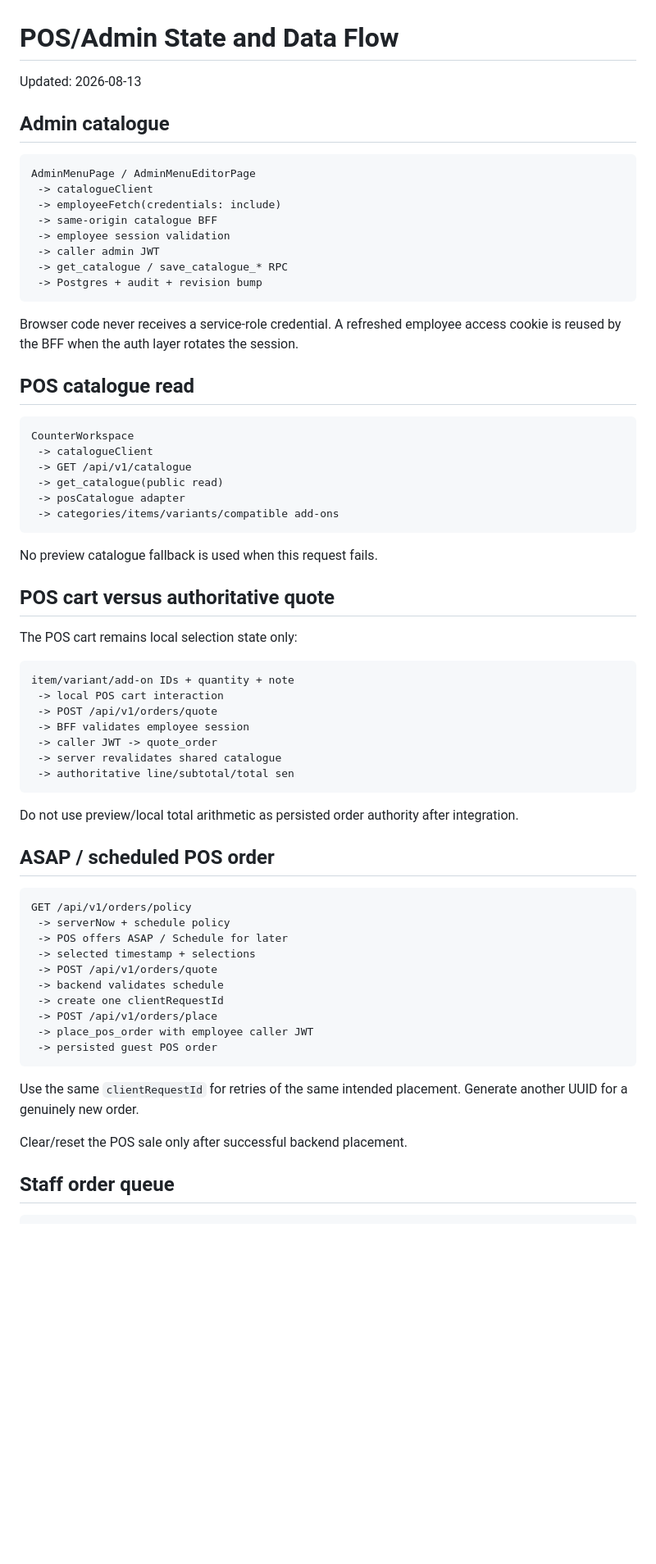
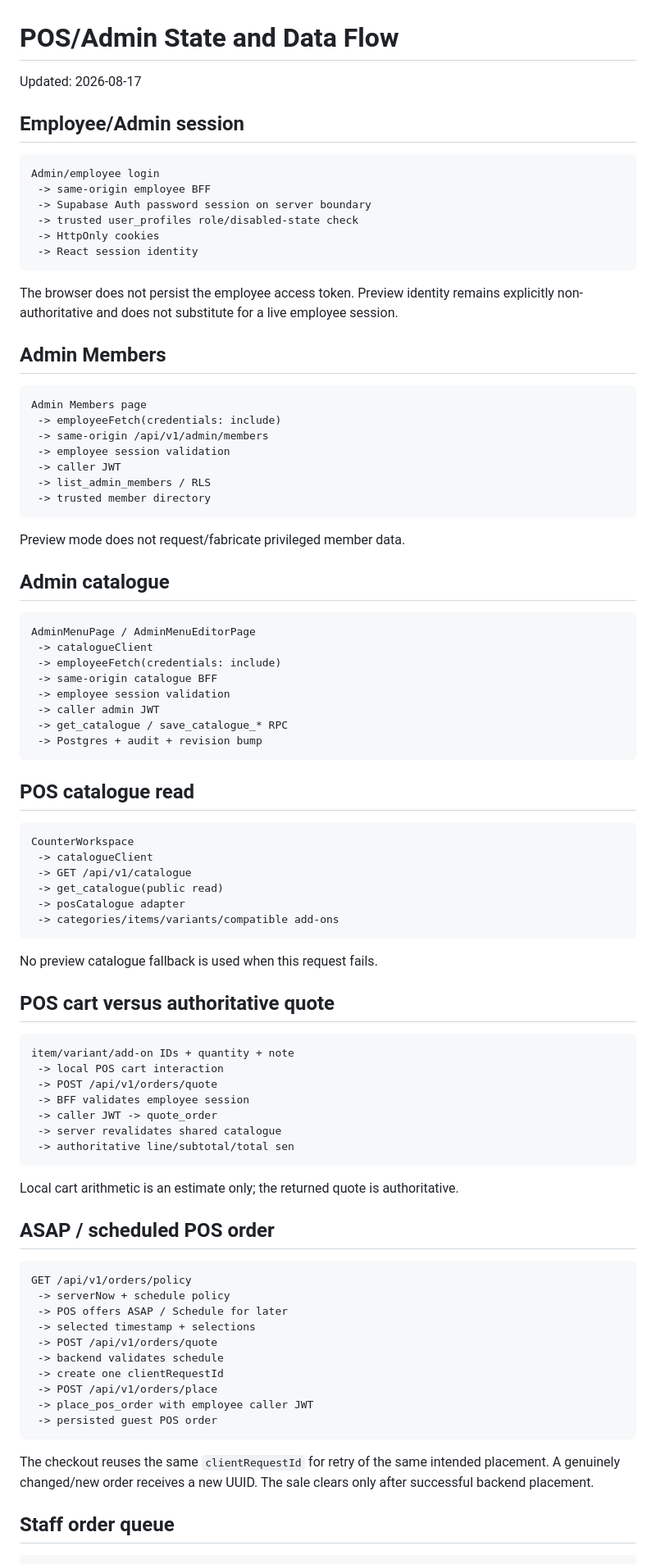
Before and after one commit to Hermann-33/Aida_System, a Markdown page: docs/dashboard/STATE_AND_DATA_FLOW.md, the part around one of its changes. Shown at 82% size. GitHub-like rendering; blank space fills up the shorter version.

Commit message:
docs: finalize dashboard state flow

````diff
--- a/docs/dashboard/STATE_AND_DATA_FLOW.md
+++ b/docs/dashboard/STATE_AND_DATA_FLOW.md
@@ -1,6 +1,33 @@
 # POS/Admin State and Data Flow
 
-Updated: 2026-08-13
+Updated: 2026-08-17
+
+## Employee/Admin session
+
+```text
+Admin/employee login
+ -> same-origin employee BFF
+ -> Supabase Auth password session on server boundary
+ -> trusted user_profiles role/disabled-state check
+ -> HttpOnly cookies
+ -> React session identity
+```
+
+The browser does not persist the employee access token. Preview identity remains explicitly non-authoritative and does not substitute for a live employee session.
+
+## Admin Members
+
+```text
+Admin Members page
+ -> employeeFetch(credentials: include)
+ -> same-origin /api/v1/admin/members
+ -> employee session validation
+ -> caller JWT
+ -> list_admin_members / RLS
+ -> trusted member directory
+```
+
+Preview mode does not request/fabricate privileged member data.
 
 ## Admin catalogue
 
@@ -14,8 +41,6 @@ AdminMenuPage / AdminMenuEditorPage
  -> get_catalogue / save_catalogue_* RPC
  -> Postgres + audit + revision bump
 ```
-
-Browser code never receives a service-role credential. A refreshed employee access cookie is reused by the BFF when the auth layer rotates the session.
 
 ## POS catalogue read
 
@@ -32,8 +57,6 @@ No preview catalogue fallback is used when this request fails.
 
 ## POS cart versus authoritative quote
 
-The POS cart remains local selection state only:
-
 ```text
 item/variant/add-on IDs + quantity + note
  -> local POS cart interaction
@@ -44,7 +67,7 @@ item/variant/add-on IDs + quantity + note
  -> authoritative line/subtotal/total sen
 ```
 
-Do not use preview/local total arithmetic as persisted order authority after integration.
+Local cart arithmetic is an estimate only; the returned quote is authoritative.
 
 ## ASAP / scheduled POS order
 
@@ -61,9 +84,7 @@ GET /api/v1/orders/policy
  -> persisted guest POS order
 ```
 
-Use the same `clientRequestId` for retries of the same intended placement. Generate another UUID for a genuinely new order.
-
-Clear/reset the POS sale only after successful backend placement.
+The checkout reuses the same `clientRequestId` for retry of the same intended placement. A genuinely changed/new order receives a new UUID. The sale clears only after successful backend placement.
 
 ## Staff order queue
 
````
Also changed, not shown: other parts of docs/dashboard/STATE_AND_DATA_FLOW.md (+9 -18 lines).
